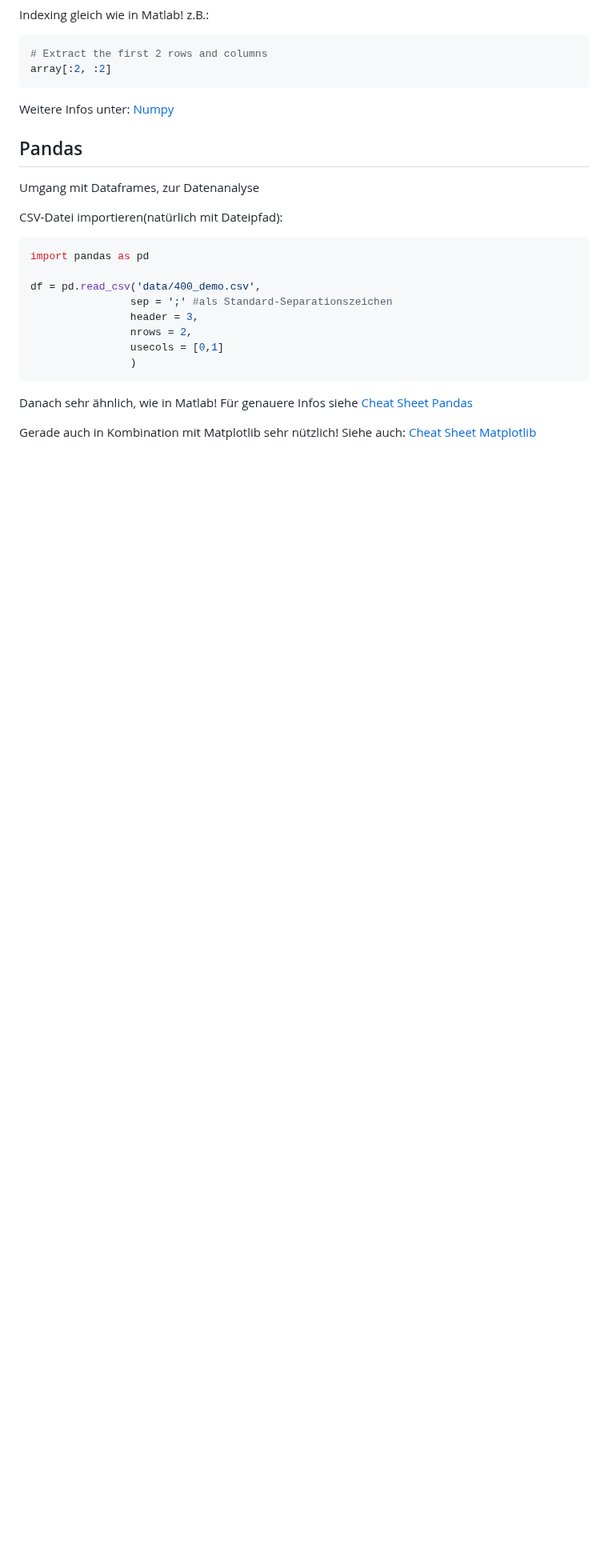
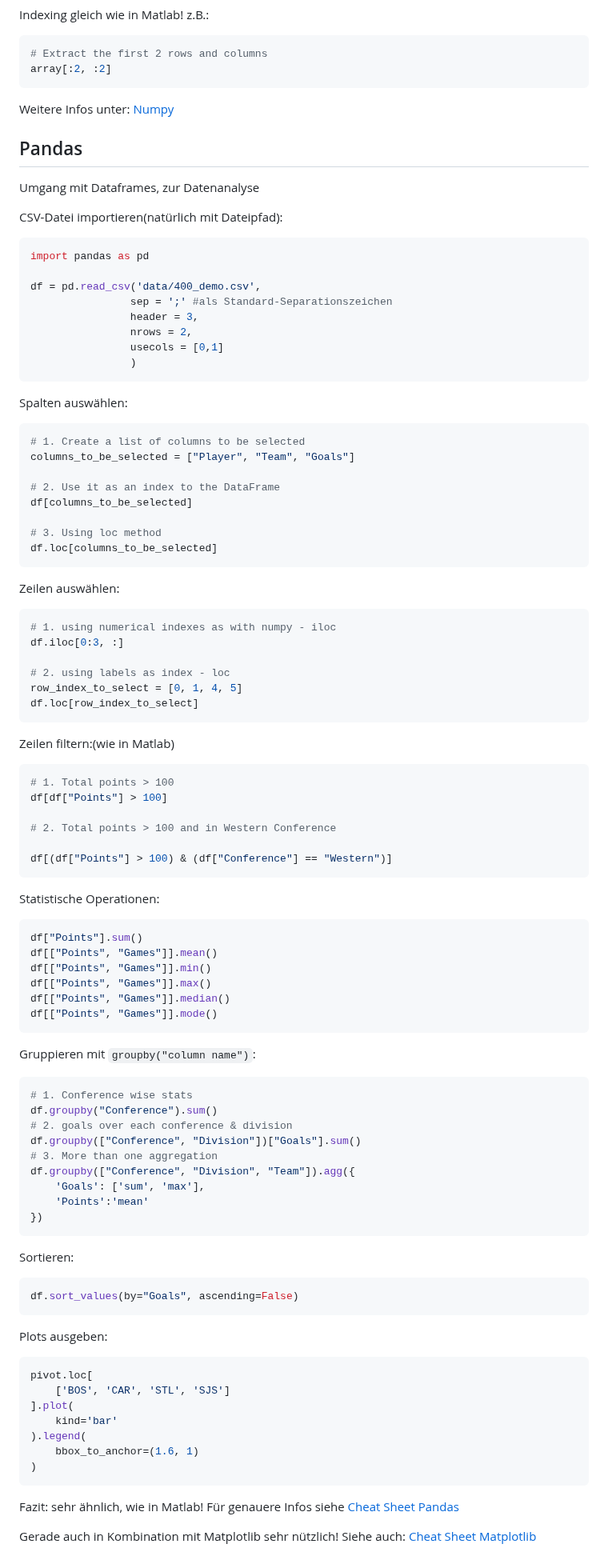
Before and after one commit to ssr-2024/programming_basics, a Markdown page: notizen/Python Notizen.md, the part around the change. Shown at 80% size. Drawn GitHub-style; blank space fills up the shorter version.

Commit message:
adding notes about pandas

````diff
--- a/notizen/Python Notizen.md
+++ b/notizen/Python Notizen.md
@@ -685,6 +685,78 @@ df = pd.read_csv('data/400_demo.csv',
                 usecols = [0,1]
                 )
 ```
-Danach sehr ähnlich, wie in Matlab! Für genauere Infos siehe [Cheat Sheet Pandas](./Pandas_Cheat_Sheet.pdf)
+
+Spalten auswählen:
+```py
+# 1. Create a list of columns to be selected
+columns_to_be_selected = ["Player", "Team", "Goals"]
+
+# 2. Use it as an index to the DataFrame
+df[columns_to_be_selected]
+
+# 3. Using loc method
+df.loc[columns_to_be_selected]
+```
+
+Zeilen auswählen:
+```py
+# 1. using numerical indexes as with numpy - iloc
+df.iloc[0:3, :]
+
+# 2. using labels as index - loc
+row_index_to_select = [0, 1, 4, 5]
+df.loc[row_index_to_select]
+```
+
+Zeilen filtern:(wie in Matlab)
+```py
+# 1. Total points > 100
+df[df["Points"] > 100]
+
+# 2. Total points > 100 and in Western Conference
+
+df[(df["Points"] > 100) & (df["Conference"] == "Western")]
+```
+
+Statistische Operationen:
+```py
+df["Points"].sum()
+df[["Points", "Games"]].mean()
+df[["Points", "Games"]].min()
+df[["Points", "Games"]].max()
+df[["Points", "Games"]].median()
+df[["Points", "Games"]].mode()
+```
+
+Gruppieren mit `groupby("column name")`:
+```py
+# 1. Conference wise stats
+df.groupby("Conference").sum()
+# 2. goals over each conference & division
+df.groupby(["Conference", "Division"])["Goals"].sum()
+# 3. More than one aggregation
+df.groupby(["Conference", "Division", "Team"]).agg({
+    'Goals': ['sum', 'max'],
+    'Points':'mean'
+})
+```
+
+Sortieren:
+```py
+df.sort_values(by="Goals", ascending=False)
+```
+
+Plots ausgeben:
+```py
+pivot.loc[
+    ['BOS', 'CAR', 'STL', 'SJS']
+].plot(
+    kind='bar'
+).legend(
+    bbox_to_anchor=(1.6, 1)
+)
+```
+
+Fazit: sehr ähnlich, wie in Matlab! Für genauere Infos siehe [Cheat Sheet Pandas](./Pandas_Cheat_Sheet.pdf)
 
 Gerade auch in Kombination mit Matplotlib sehr nützlich! Siehe auch: [Cheat Sheet Matplotlib](./Matplotlib_Cheat_Sheet.pdf)
````
